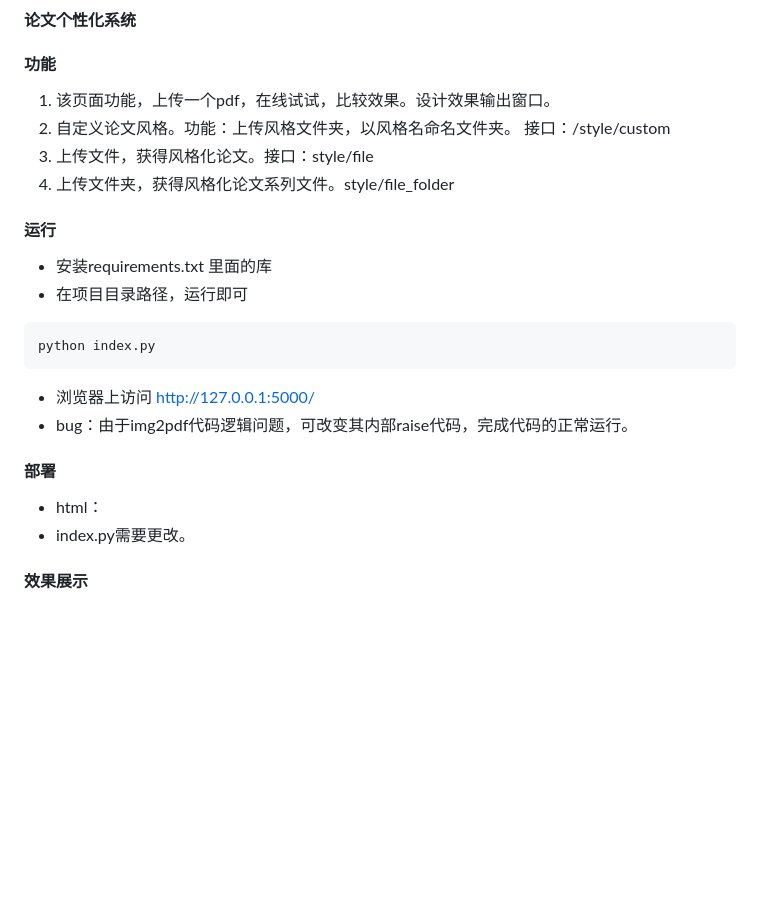
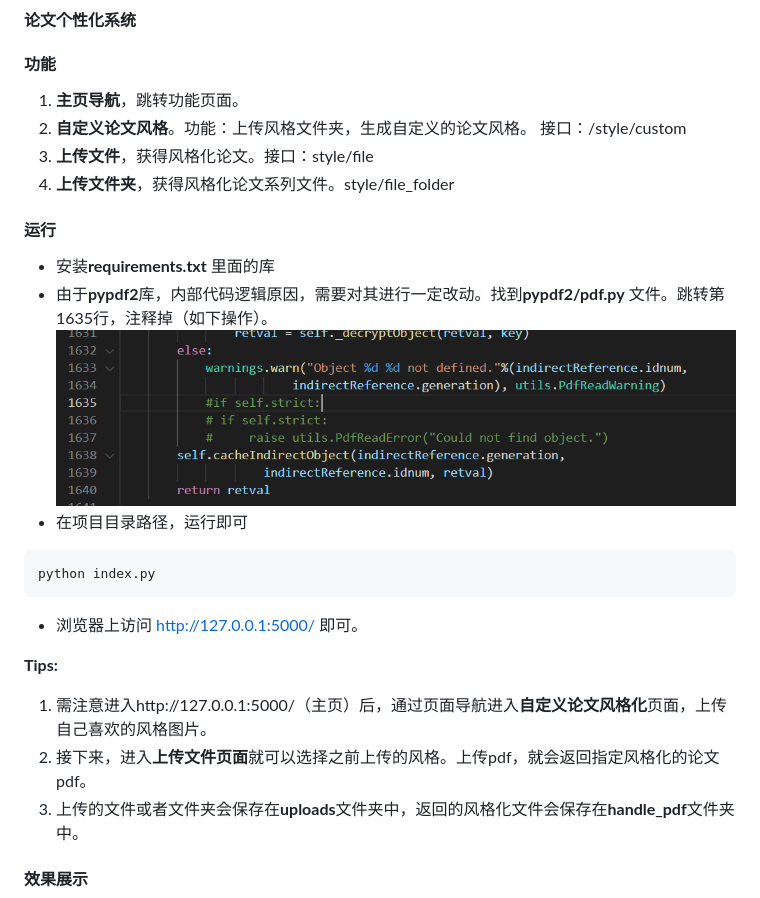
Before and after one commit to liuyishoua/paper_with_image, a Markdown page: readme.md, the part around the change printed below. Rendered like a GitHub page; pictures changed too: images/1.png (added); blank space fills up the shorter version.

````diff
--- a/readme.md
+++ b/readme.md
@@ -2,26 +2,26 @@
 
 #### 功能
 
-1. 该页面功能，上传一个pdf，在线试试，比较效果。设计效果输出窗口。
-2. 自定义论文风格。功能：上传风格文件夹，以风格名命名文件夹。 接口：/style/custom
-3. 上传文件，获得风格化论文。接口：style/file
-4. 上传文件夹，获得风格化论文系列文件。style/file_folder
+1. **主页导航**，跳转功能页面。
+2. **自定义论文风格**。功能：上传风格文件夹，生成自定义的论文风格。 接口：/style/custom
+3. **上传文件**，获得风格化论文。接口：style/file
+4. **上传文件夹**，获得风格化论文系列文件。style/file_folder
 
 #### 运行
 
-* 安装requirements.txt 里面的库
+* 安装**requirements.txt** 里面的库
+* 由于**pypdf2**库，内部代码逻辑原因，需要对其进行一定改动。找到**pypdf2/pdf.py** 文件。跳转第1635行，注释掉（如下操作）。
+  ![bug](images/1.png)
 * 在项目目录路径，运行即可
-
 ```python
 python index.py
 ```
+* 浏览器上访问 http://127.0.0.1:5000/ 即可。
 
-* 浏览器上访问 http://127.0.0.1:5000/
-* bug：由于img2pdf代码逻辑问题，可改变其内部raise代码，完成代码的正常运行。
+**Tips:**
 
-#### 部署
-
-* html：
-* index.py需要更改。
+1. 需注意进入http://127.0.0.1:5000/（主页）后，通过页面导航进入**自定义论文风格化**页面，上传自己喜欢的风格图片。
+2. 接下来，进入**上传文件页面**就可以选择之前上传的风格。上传pdf，就会返回指定风格化的论文pdf。
+3. 上传的文件或者文件夹会保存在**uploads**文件夹中，返回的风格化文件会保存在**handle_pdf**文件夹中。
 
 #### 效果展示
````
Also changed, not shown: other parts of readme.md (+12 -0 lines), images/上传页面效果图.png (added), images/主页.png (added), images/对比图.jpg (added).
